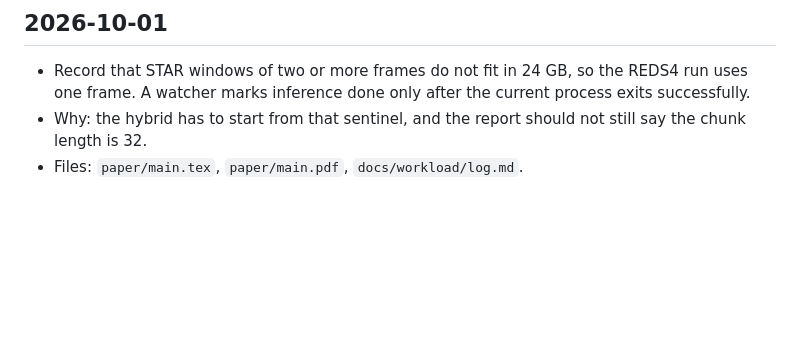
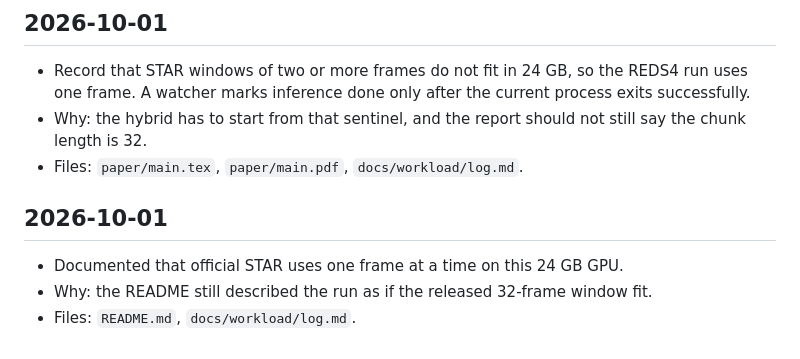
Before and after one commit to Oliver-ming/Intro_to_CV_project_1, a Markdown page: docs/workload/log.md, the part around the change. Rendered like a GitHub page; blank space fills up the shorter version.

Commit message:
Log the README note that STAR runs one frame at a time.

```diff
--- a/docs/workload/log.md
+++ b/docs/workload/log.md
@@ -325,3 +325,9 @@ Append one entry per change. Each entry states the date, what changed, why, and
 - Record that STAR windows of two or more frames do not fit in 24 GB, so the REDS4 run uses one frame. A watcher marks inference done only after the current process exits successfully.
 - Why: the hybrid has to start from that sentinel, and the report should not still say the chunk length is 32.
 - Files: `paper/main.tex`, `paper/main.pdf`, `docs/workload/log.md`.
+
+## 2026-10-01
+
+- Documented that official STAR uses one frame at a time on this 24 GB GPU.
+- Why: the README still described the run as if the released 32-frame window fit.
+- Files: `README.md`, `docs/workload/log.md`.
```
